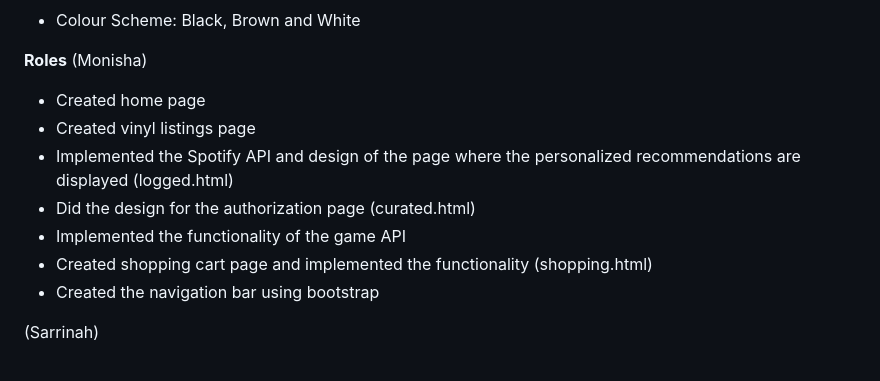
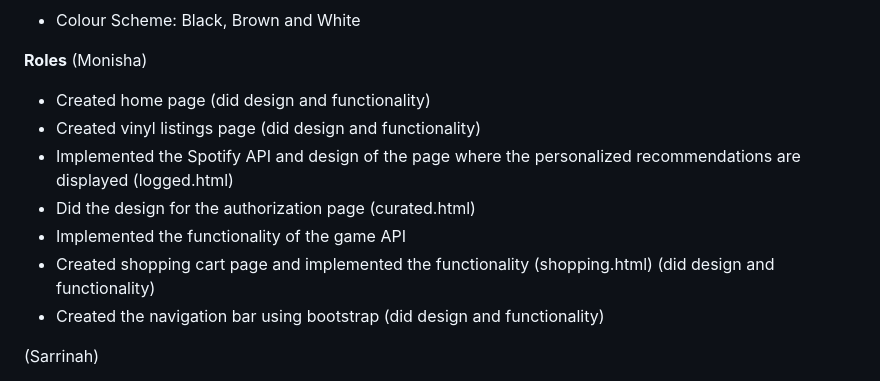
Before and after one commit to MonishaCelestina/Assignment2, a Markdown page: README.md, the part around the change. GitHub-like rendering.

```diff
--- a/README.md
+++ b/README.md
@@ -17,13 +17,13 @@ Website idea: Vinyl Record Store
 **Roles**
 (Monisha)
 
-- Created home page
-- Created vinyl listings page
+- Created home page (did design and functionality)
+- Created vinyl listings page (did design and functionality)
 - Implemented the Spotify API and design of the page where the personalized recommendations are displayed (logged.html)
 - Did the design for the authorization page (curated.html)
 - Implemented the functionality of the game API
-- Created shopping cart page and implemented the functionality (shopping.html)
-- Created the navigation bar using bootstrap
+- Created shopping cart page and implemented the functionality (shopping.html) (did design and functionality)
+- Created the navigation bar using bootstrap (did design and functionality)
 
 (Sarrinah)
 
```
